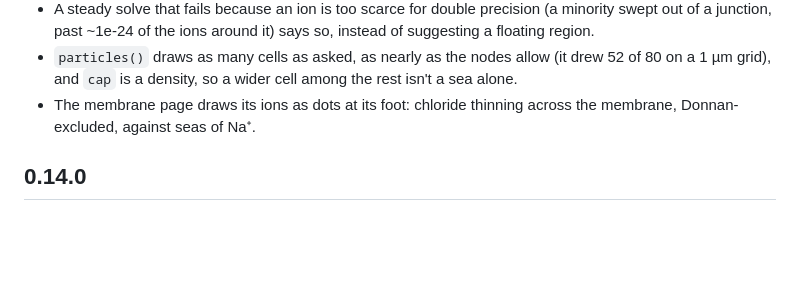
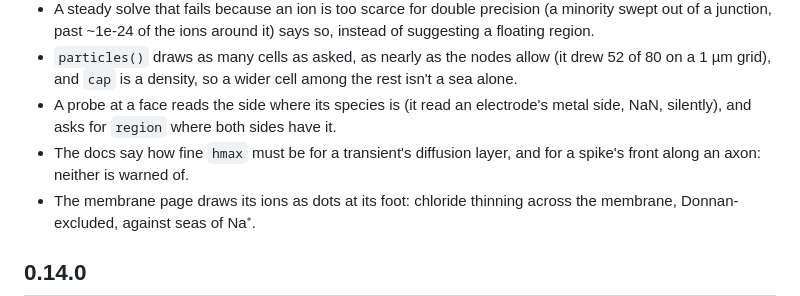
Before and after one commit to markblundeberg/driftlet, a Markdown page: CHANGELOG.md, the part around the change. Drawn GitHub-style; blank space fills up the shorter version.

Commit message:
Changelog: probes at a face, transient grids
Co-Authored-By: Claude Opus 5.5 (1M context) <noreply@anthropic.com>

```diff
--- a/CHANGELOG.md
+++ b/CHANGELOG.md
@@ -37,6 +37,10 @@ driftlet follows semantic versioning; while it's 0.x, a minor version may change
   floating region.
 - `particles()` draws as many cells as asked, as nearly as the nodes allow (it drew 52 of 80 on
   a 1 µm grid), and `cap` is a density, so a wider cell among the rest isn't a sea alone.
+- A probe at a face reads the side where its species is (it read an electrode's metal side,
+  NaN, silently), and asks for `region` where both sides have it.
+- The docs say how fine `hmax` must be for a transient's diffusion layer, and for a spike's
+  front along an axon: neither is warned of.
 - The membrane page draws its ions as dots at its foot: chloride thinning across the membrane,
   Donnan-excluded, against seas of Na⁺.
 
```
